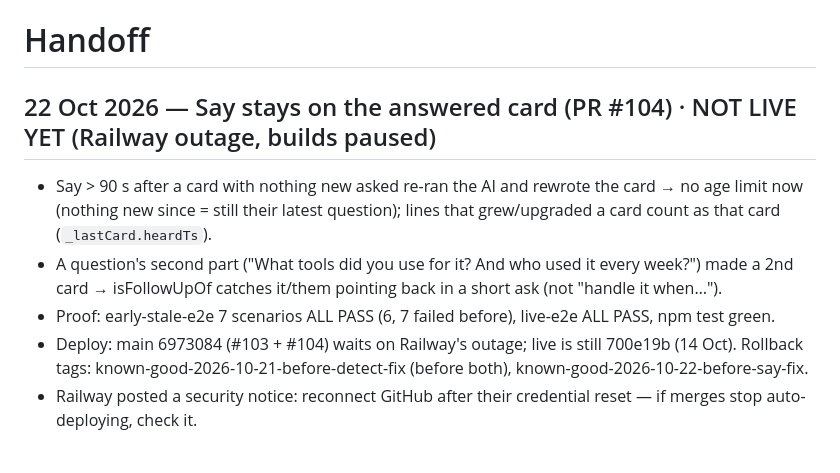
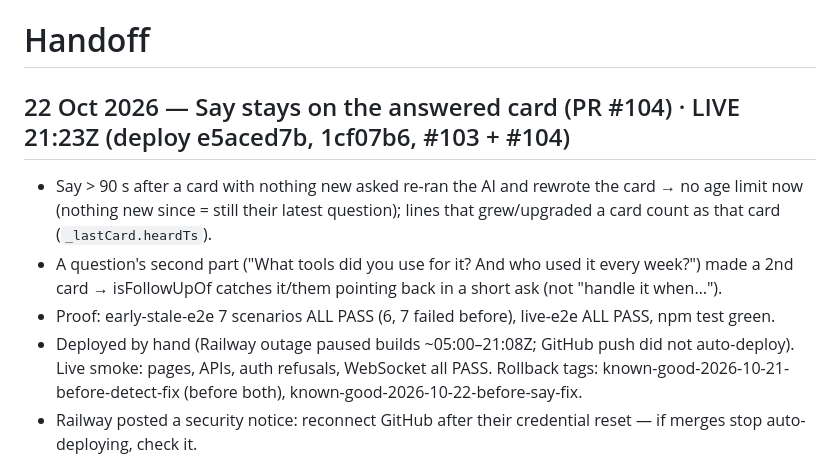
Before and after one commit to guru-dev-lab/interview-prep-app, a Markdown page: docs/HANDOFF.md, the part around the change. GitHub-like rendering.

Commit message:
Handoff: #103 + #104 live (deploy e5aced7b)
Co-Authored-By: Claude Opus 5.5 <noreply@anthropic.com>

```diff
--- a/docs/HANDOFF.md
+++ b/docs/HANDOFF.md
@@ -1,12 +1,12 @@
 # Handoff
 
-## 22 Oct 2026 — Say stays on the answered card (PR #104) · NOT LIVE YET (Railway outage, builds paused)
+## 22 Oct 2026 — Say stays on the answered card (PR #104) · LIVE 21:23Z (deploy e5aced7b, 1cf07b6, #103 + #104)
 - Say > 90 s after a card with nothing new asked re-ran the AI and rewrote the card → no age limit now (nothing new since =
   still their latest question); lines that grew/upgraded a card count as that card (`_lastCard.heardTs`).
 - A question's second part ("What tools did you use for it? And who used it every week?") made a 2nd card → isFollowUpOf
   catches it/them pointing back in a short ask (not "handle it when…").
 - Proof: early-stale-e2e 7 scenarios ALL PASS (6, 7 failed before), live-e2e ALL PASS, npm test green.
-- Deploy: main 6973084 (#103 + #104) waits on Railway's outage; live is still 700e19b (14 Oct). Rollback tags:
+- Deployed by hand (Railway outage paused builds ~05:00–21:08Z; GitHub push did not auto-deploy). Live smoke: pages, APIs, auth refusals, WebSocket all PASS. Rollback tags:
   known-good-2026-10-21-before-detect-fix (before both), known-good-2026-10-22-before-say-fix.
 - Railway posted a security notice: reconnect GitHub after their credential reset — if merges stop auto-deploying, check it.
 
```
